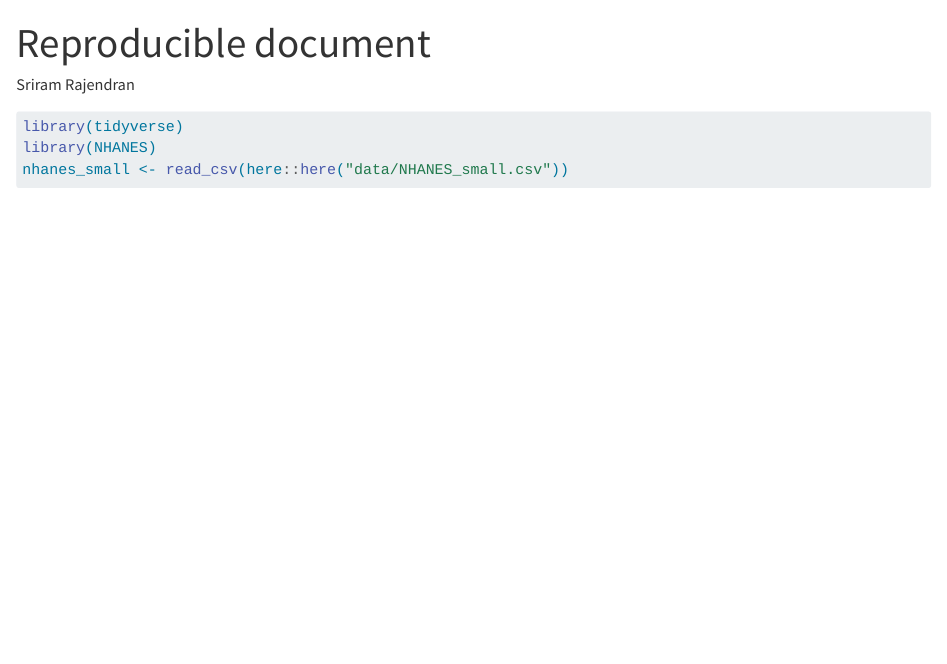
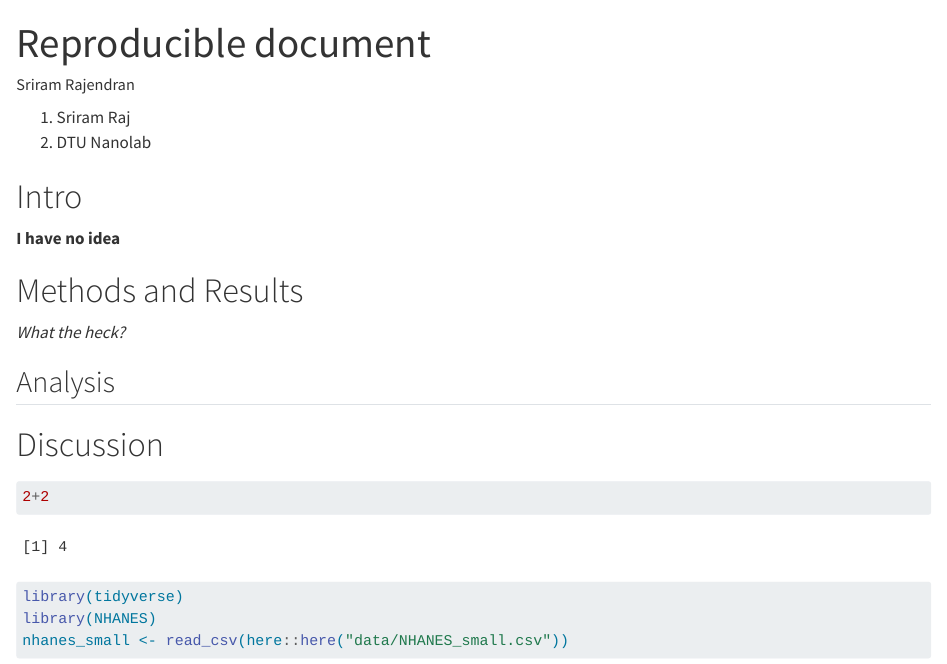
Before and after one commit to trsram1/LearningR, a Quarto document (doc/LearningR.qmd): the page in a window 1100 px wide, from its top. Rendered offline with R 4.5, knitr and Pandoc in place of Quarto, with nearby package versions.

Commit message:
end of day

````diff
--- a/doc/LearningR.qmd
+++ b/doc/LearningR.qmd
@@ -2,7 +2,29 @@
 title: "Reproducible document"
 author: "Sriram Rajendran"
 format: html
+
 ---
+
+1. Sriram Raj
+2. DTU Nanolab
+
+# Intro
+
+**I have no idea**
+
+# Methods and Results
+
+*What the heck?*
+
+## Analysis
+
+# Discussion
+
+
+
+```{r}
+2+2
+```
 
 ```{r setup}
 #| message: false
````
